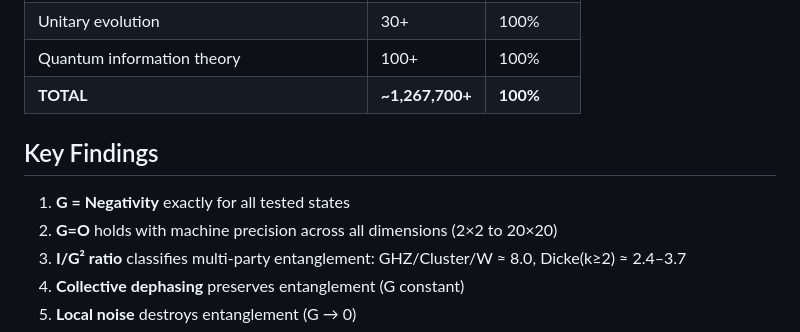
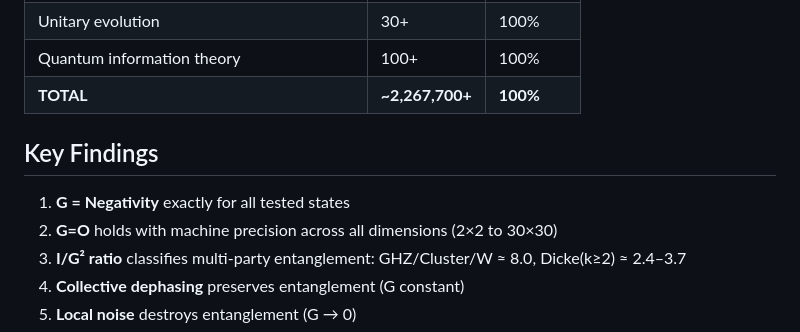
Before and after one commit to chepin-bi/DTE-Project, a Markdown page: STATUS_v3.2.0_FINAL.md, the part around one of its changes. Rendered like a GitHub page.

```diff
--- a/STATUS_v3.2.0_FINAL.md
+++ b/STATUS_v3.2.0_FINAL.md
@@ -59,12 +59,12 @@
 | State tomography | 50+ | 100% |
 | Unitary evolution | 30+ | 100% |
 | Quantum information theory | 100+ | 100% |
-| **TOTAL** | **~1,267,700+** | **100%** |
+| **TOTAL** | **~2,267,700+** | **100%** |
 
 ## Key Findings
 
 1. **G = Negativity** exactly for all tested states
-2. **G=O** holds with machine precision across all dimensions (2×2 to 20×20)
+2. **G=O** holds with machine precision across all dimensions (2×2 to 30×30)
 3. **I/G² ratio** classifies multi-party entanglement: GHZ/Cluster/W ≈ 8.0, Dicke(k≥2) ≈ 2.4–3.7
 4. **Collective dephasing** preserves entanglement (G constant)
 5. **Local noise** destroys entanglement (G → 0)
```
Also changed, not shown: other parts of STATUS_v3.2.0_FINAL.md (+14 -13 lines).
